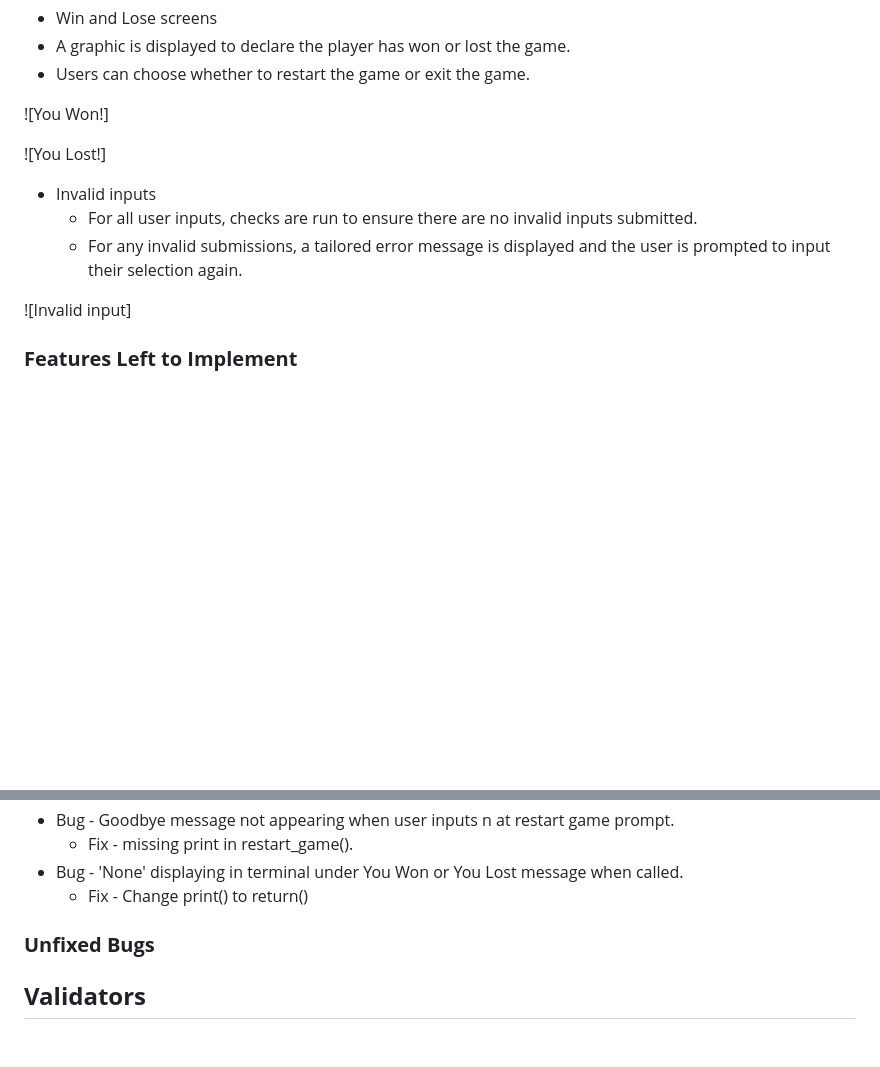
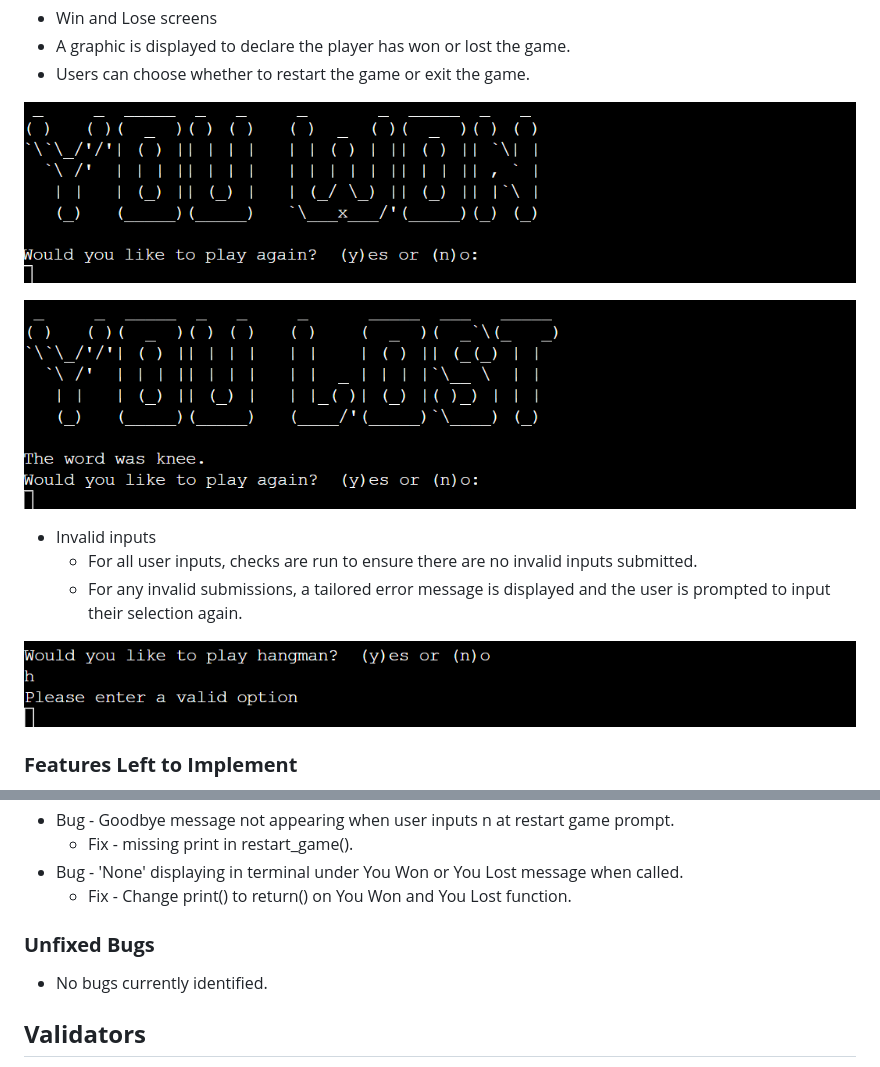
Before and after one commit to AndyL86/Portfolio3, a Markdown page: README.md, 2 parts joined by grey strips. GitHub-like rendering; pictures changed too: docs/read-me/invalid.png (added), docs/read-me/you-lost.png (added), docs/read-me/you-won.png (added); blank space fills up the shorter version.

Commit message:
Added you won/lost and invalid images to read me and added text

```diff
--- a/README.md
+++ b/README.md
@@ -64,15 +64,15 @@ To build a terminal version of Hangman for a developer to use in an IDE environm
  * A graphic is displayed to declare the player has won or lost the game.
  * Users can choose whether to restart the game or exit the game.
 
-![You Won!]
+![You Won!](docs/read-me/you-won.png)
 
-![You Lost!]
+![You Lost!](docs/read-me/you-lost.png)
 
 * Invalid inputs
   * For all user inputs, checks are run to ensure there are no invalid inputs submitted.
   * For any invalid submissions, a tailored error message is displayed and the user is prompted to input their selection again.
 
-![Invalid input]
+![Invalid input](docs/read-me/invalid.png)
 
 ### **Features Left to Implement**
 * Add a scoring system and leaderboard so players can keep track of their winning streaks.
@@ -111,9 +111,9 @@ prompt.
   * Fix - missing print in restart_game().
 * Bug - 'None' displaying in terminal under You Won or You Lost message when
 called.
-  * Fix - Change print() to return()
+  * Fix - Change print() to return() on You Won and You Lost function.
 ### **Unfixed Bugs**
-
+* No bugs currently identified.
 ## **Validators**
 * PEP8
   * No errors were returned from (http://pep8online.com/).
```
